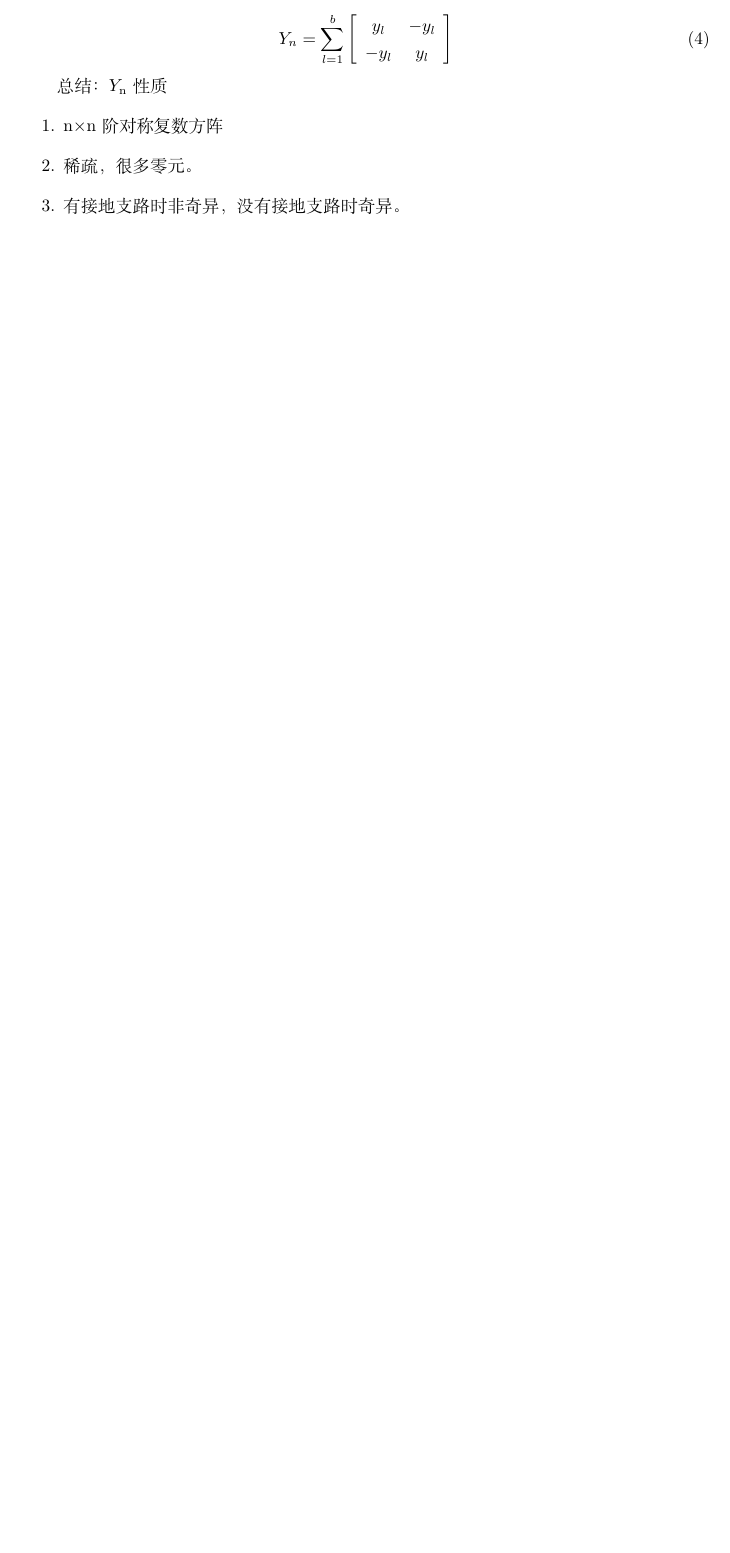
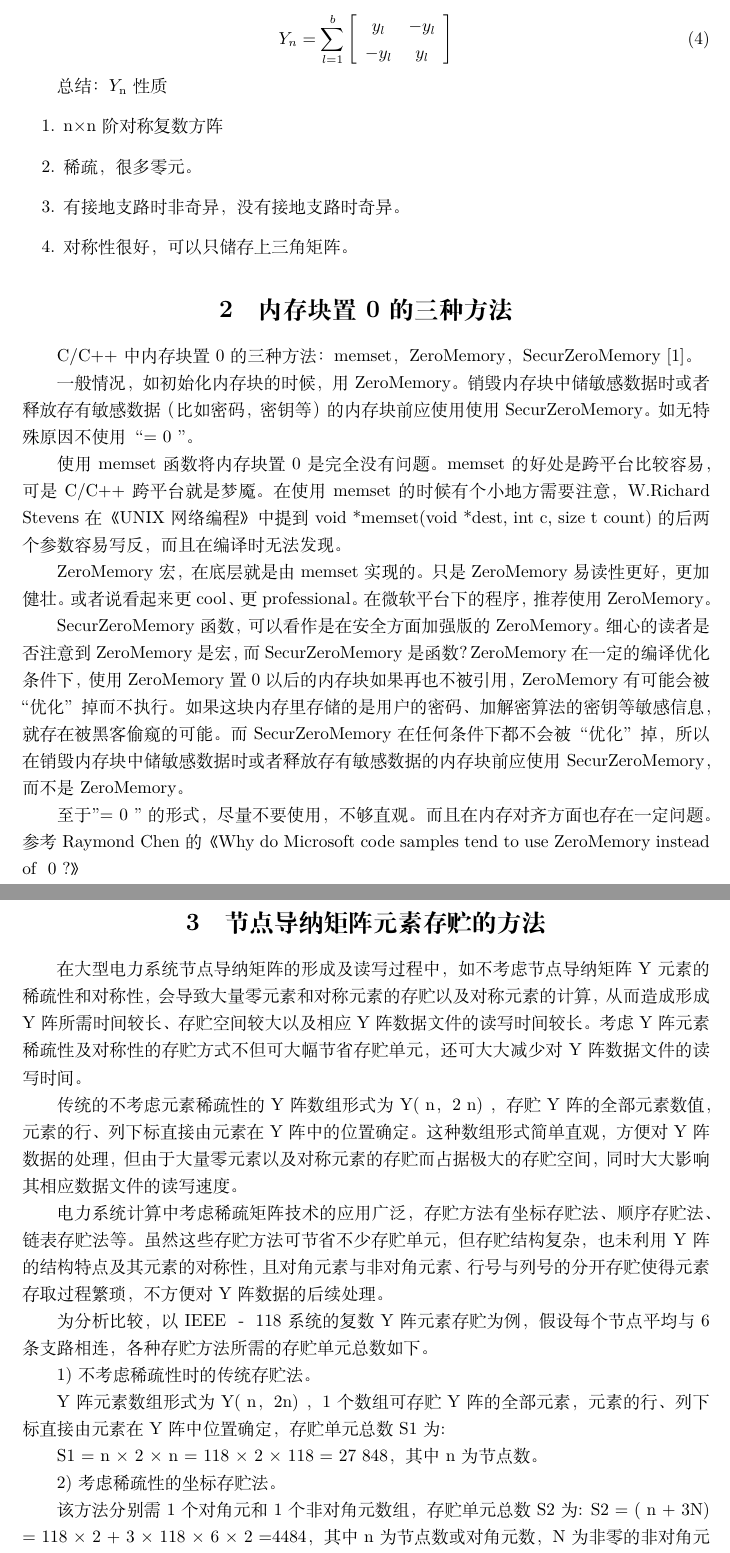
Before and after one commit to TingliangZhang/PowerZeroMetaStorage, a LaTeX document (Power.tex): part of page 2 of 2 before the commit and two parts of pages 2 and 3 of 4 after it, the two joined at a grey line, cut so that both start at the same text, the shorter picture padded with empty space. Compiled offline with XeLaTeX.

Commit message:
Add files via upload

```diff
--- a/Power.tex
+++ b/Power.tex
@@ -76,4 +77,61 @@ Y_{n}=\sum_{l=1}^{b} \left[ \begin{array}{cc}{y_{l}} & {-y_{l}} \\ {-y_{l}} & {y
 \item n×n阶对称复数方阵
 \item 稀疏，很多零元。
 \item 有接地支路时非奇异，没有接地支路时奇异。
+\item 对称性很好，可以只储存上三角矩阵。
 \end{enumerate}
+
+\section{内存块置0的三种方法}
+
+C/C++中内存块置0的三种方法：memset，ZeroMemory，SecurZeroMemory\cite{CN}。
+
+一般情况，如初始化内存块的时候，用ZeroMemory。销毁内存块中储敏感数据时或者释放存有敏感数据（比如密码，密钥等）的内存块前应使用使用SecurZeroMemory。如无特殊原因不使用“={ 0 }”。
+
+使用memset函数将内存块置0是完全没有问题。memset的好处是跨平台比较容易，可是C/C++跨平台就是梦魇。在使用memset的时候有个小地方需要注意，W.Richard Stevens在《UNIX网络编程》中提到void *memset(void *dest, int c, size t count)的后两个参数容易写反，而且在编译时无法发现。
+
+ZeroMemory宏，在底层就是由memset实现的。只是ZeroMemory易读性更好，更加健壮。或者说看起来更cool、更professional。在微软平台下的程序，推荐使用ZeroMemory。
+
+SecurZeroMemory函数，可以看作是在安全方面加强版的ZeroMemory。细心的读者是否注意到ZeroMemory是宏，而SecurZeroMemory是函数？ZeroMemory在一定的编译优化条件下，使用ZeroMemory置0以后的内存块如果再也不被引用，ZeroMemory有可能会被“优化”掉而不执行。如果这块内存里存储的是用户的密码、加解密算法的密钥等敏感信息，就存在被黑客偷窥的可能。而SecurZeroMemory在任何条件下都不会被“优化”掉，所以在销毁内存块中储敏感数据时或者释放存有敏感数据的内存块前应使用SecurZeroMemory，而不是ZeroMemory。
+
+至于"={ 0 }"的形式，尽量不要使用，不够直观。而且在内存对齐方面也存在一定问题。参考Raymond Chen的《Why do Microsoft code samples tend to use ZeroMemory instead of { 0 }?》
+
+
+\section{节点导纳矩阵元素存贮的方法}
+
+在大型电力系统节点导纳矩阵的形成及读写
+过程中，如不考虑节点导纳矩阵Y 元素的稀疏性和
+对称性，会导致大量零元素和对称元素的存贮以及
+对称元素的计算，从而造成形成Y 阵所需时间较长、
+存贮空间较大以及相应Y 阵数据文件的读写时间较
+长。考虑Y 阵元素稀疏性及对称性的存贮方式不但
+可大幅节省存贮单元，还可大大减少对Y 阵数据文
+件的读写时间。
+
+传统的不考虑元素稀疏性的Y 阵数组形式为
+Y( n，2 n) ，存贮Y 阵的全部元素数值，元素的行、列
+下标直接由元素在Y 阵中的位置确定。这种数组形
+式简单直观，方便对Y 阵数据的处理，但由于大量零
+元素以及对称元素的存贮而占据极大的存贮空间，
+同时大大影响其相应数据文件的读写速度。
+
+电力系统计算中考虑稀疏矩阵技术 的应用
+广泛，存贮方法有坐标存贮法、顺序存贮法、链表
+存贮法等。虽然这些存贮方法可节省不少
+存贮单元，但存贮结构复杂，也未利用Y 阵的结构特
+点及其元素的对称性，且对角元素与非对角元素、行
+号与列号的分开存贮使得元素存取过程繁琐，不方
+便对Y 阵数据的后续处理。
+
+为分析比较，以IEEE － 118 系统的复数Y 阵元
+素存贮为例，假设每个节点平均与6 条支路相连，各
+种存贮方法所需的存贮单元总数如下。
+
+1) 不考虑稀疏性时的传统存贮法。
+
+Y 阵元素数组形式为Y( n，2n) ，1个数组可存贮Y 阵的全部元素，元素的行、列下标直接由元素在Y阵中位置确定，存贮单元总数S1为:
+
+S1 = n × 2 × n = 118 × 2 × 118 = 27 848，其中n 为节点数。
+
+2) 考虑稀疏性的坐标存贮法。
+
+该方法分别需1 个对角元和1 个非对角元数组，存贮单元总数S2为:
+S2 = ( n + 3N) = 118 × 2 + 3 × 118 × 6 × 2 =4484，其中n 为节点数或对角元数，N 为非零的非对角元数。
```
Also changed, not shown: ref/refs.bib (+8 -0 lines), Power.tex (37 more changed lines).
